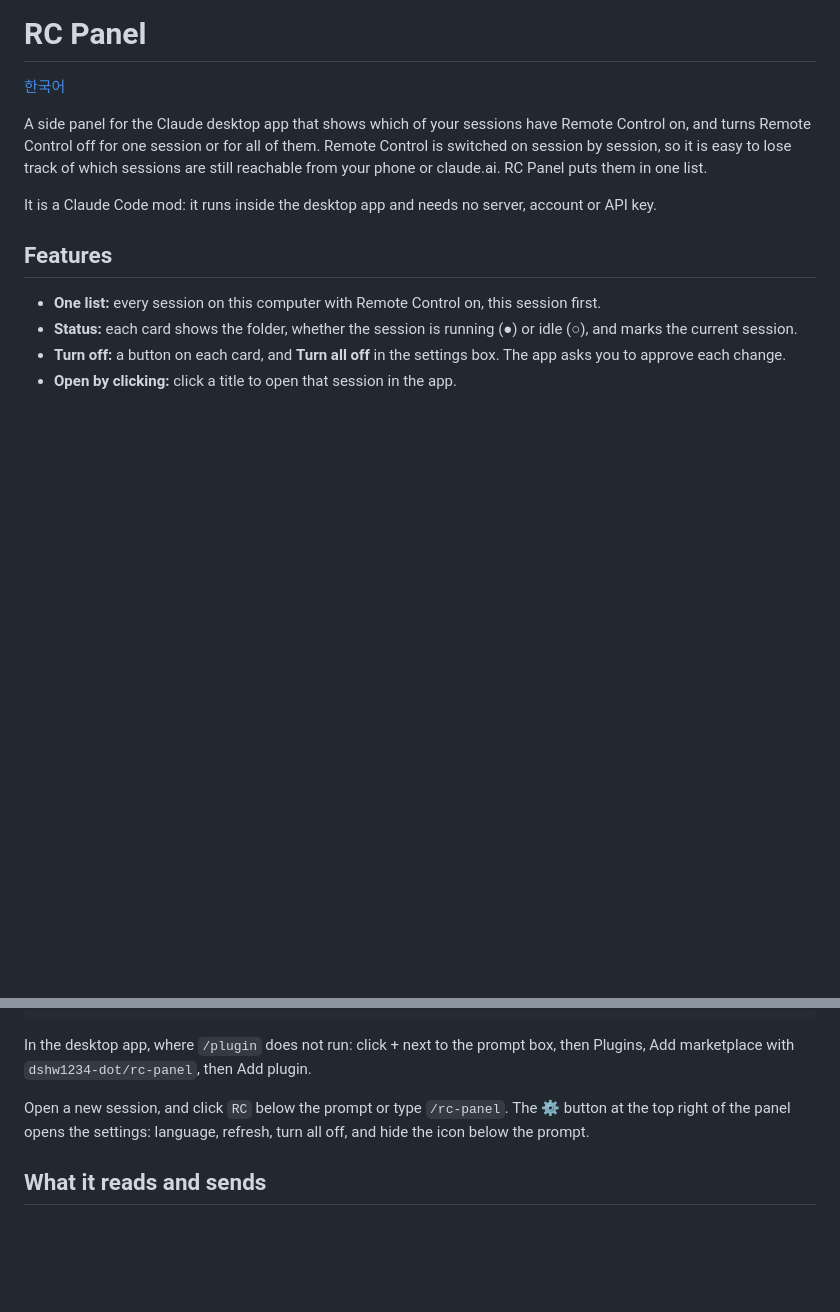
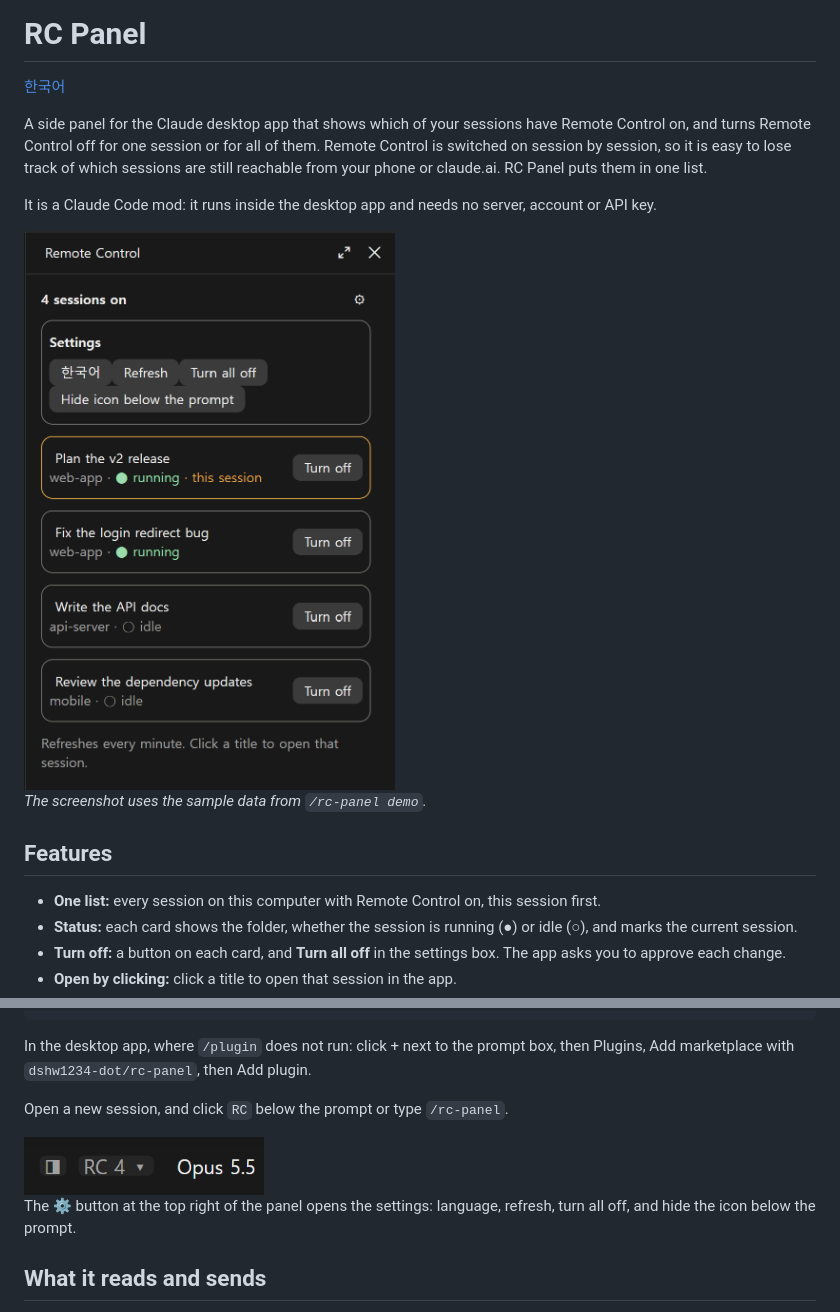
Before and after one commit to dshw1234-dot/rc-panel, a Markdown page: README.md, 2 parts joined by grey strips. Drawn GitHub-style; pictures changed too: docs/footer.png (added), docs/screenshot.png (added); blank space fills up the shorter version.

```diff
--- a/README.md
+++ b/README.md
@@ -5,6 +5,10 @@
 A side panel for the Claude desktop app that shows which of your sessions have Remote Control on, and turns Remote Control off for one session or for all of them. Remote Control is switched on session by session, so it is easy to lose track of which sessions are still reachable from your phone or claude.ai. RC Panel puts them in one list.
 
 It is a Claude Code mod: it runs inside the desktop app and needs no server, account or API key.
+
+<img src="docs/screenshot.png" alt="RC Panel listing four sessions with Remote Control on, with the settings box open" width="390">
+
+*The screenshot uses the sample data from `/rc-panel demo`.*
 
 ## Features
 
@@ -35,7 +39,11 @@ claude plugin install rc-panel --marketplace dshw1234-dot/rc-panel
 
 In the desktop app, where `/plugin` does not run: click + next to the prompt box, then Plugins, Add marketplace with `dshw1234-dot/rc-panel`, then Add plugin.
 
-Open a new session, and click `RC` below the prompt or type `/rc-panel`. The ⚙ button at the top right of the panel opens the settings: language, refresh, turn all off, and hide the icon below the prompt.
+Open a new session, and click `RC` below the prompt or type `/rc-panel`.
+
+<img src="docs/footer.png" alt="The RC button below the prompt, next to Session Tree's button and the model name" width="240">
+
+The ⚙ button at the top right of the panel opens the settings: language, refresh, turn all off, and hide the icon below the prompt.
 
 ## What it reads and sends
 
```
Also changed, not shown: README.ko.md (+9 -1 lines).
